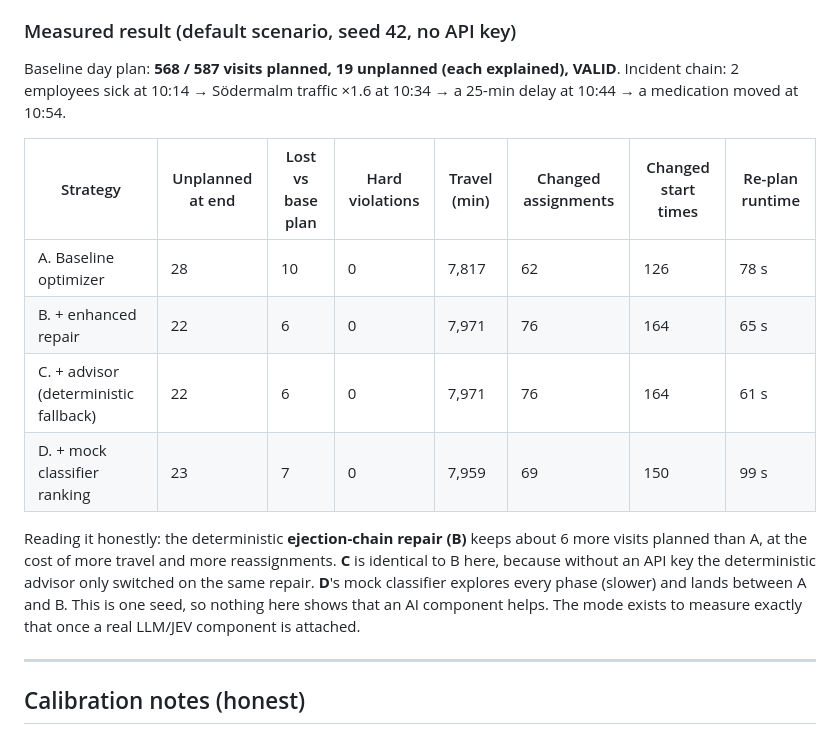
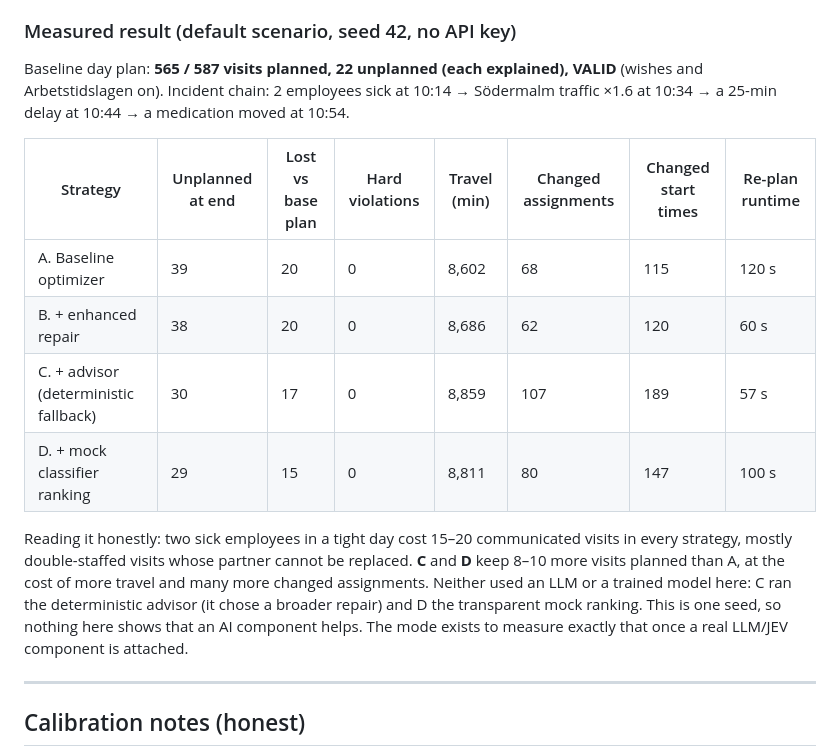
Before and after one commit to sammm998/notanacare, a Markdown page: README.md, the part around the change. Rendered like a GitHub page.

Commit message:
README: measured results with wishes, ATL and week planning
Co-Authored-By: Claude Opus 5.5 <noreply@anthropic.com>
Claude-Session: https://claude.ai/code/session_01Pfh7Psjr5oS6o9gLFy8hcb

```diff
--- a/README.md
+++ b/README.md
@@ -219,22 +219,23 @@ API key is set, and notes that a single seed is indicative rather than statistic
 
 ### Measured result (default scenario, seed 42, no API key)
 
-Baseline day plan: **568 / 587 visits planned, 19 unplanned (each explained), VALID**.
-Incident chain: 2 employees sick at 10:14 → Södermalm traffic ×1.6 at 10:34 → a 25-min delay at
-10:44 → a medication moved at 10:54.
+Baseline day plan: **565 / 587 visits planned, 22 unplanned (each explained), VALID** (wishes and
+Arbetstidslagen on). Incident chain: 2 employees sick at 10:14 → Södermalm traffic ×1.6 at 10:34 → a
+25-min delay at 10:44 → a medication moved at 10:54.
 
 | Strategy | Unplanned at end | Lost vs base plan | Hard violations | Travel (min) | Changed assignments | Changed start times | Re-plan runtime |
 |---|---|---|---|---|---|---|---|
-| A. Baseline optimizer | 28 | 10 | 0 | 7,817 | 62 | 126 | 78 s |
-| B. + enhanced repair | 22 | 6 | 0 | 7,971 | 76 | 164 | 65 s |
-| C. + advisor (deterministic fallback) | 22 | 6 | 0 | 7,971 | 76 | 164 | 61 s |
-| D. + mock classifier ranking | 23 | 7 | 0 | 7,959 | 69 | 150 | 99 s |
+| A. Baseline optimizer | 39 | 20 | 0 | 8,602 | 68 | 115 | 120 s |
+| B. + enhanced repair | 38 | 20 | 0 | 8,686 | 62 | 120 | 60 s |
+| C. + advisor (deterministic fallback) | 30 | 17 | 0 | 8,859 | 107 | 189 | 57 s |
+| D. + mock classifier ranking | 29 | 15 | 0 | 8,811 | 80 | 147 | 100 s |
 
-Reading it honestly: the deterministic **ejection-chain repair (B)** keeps about 6 more visits planned
-than A, at the cost of more travel and more reassignments. **C** is identical to B here, because without
-an API key the deterministic advisor only switched on the same repair. **D**'s mock classifier explores
-every phase (slower) and lands between A and B. This is one seed, so nothing here shows that an AI
-component helps. The mode exists to measure exactly that once a real LLM/JEV component is attached.
+Reading it honestly: two sick employees in a tight day cost 15–20 communicated visits in every
+strategy, mostly double-staffed visits whose partner cannot be replaced. **C** and **D** keep 8–10 more
+visits planned than A, at the cost of more travel and many more changed assignments. Neither used an
+LLM or a trained model here: C ran the deterministic advisor (it chose a broader repair) and D the
+transparent mock ranking. This is one seed, so nothing here shows that an AI component helps. The mode
+exists to measure exactly that once a real LLM/JEV component is attached.
 
 ---
 
```
